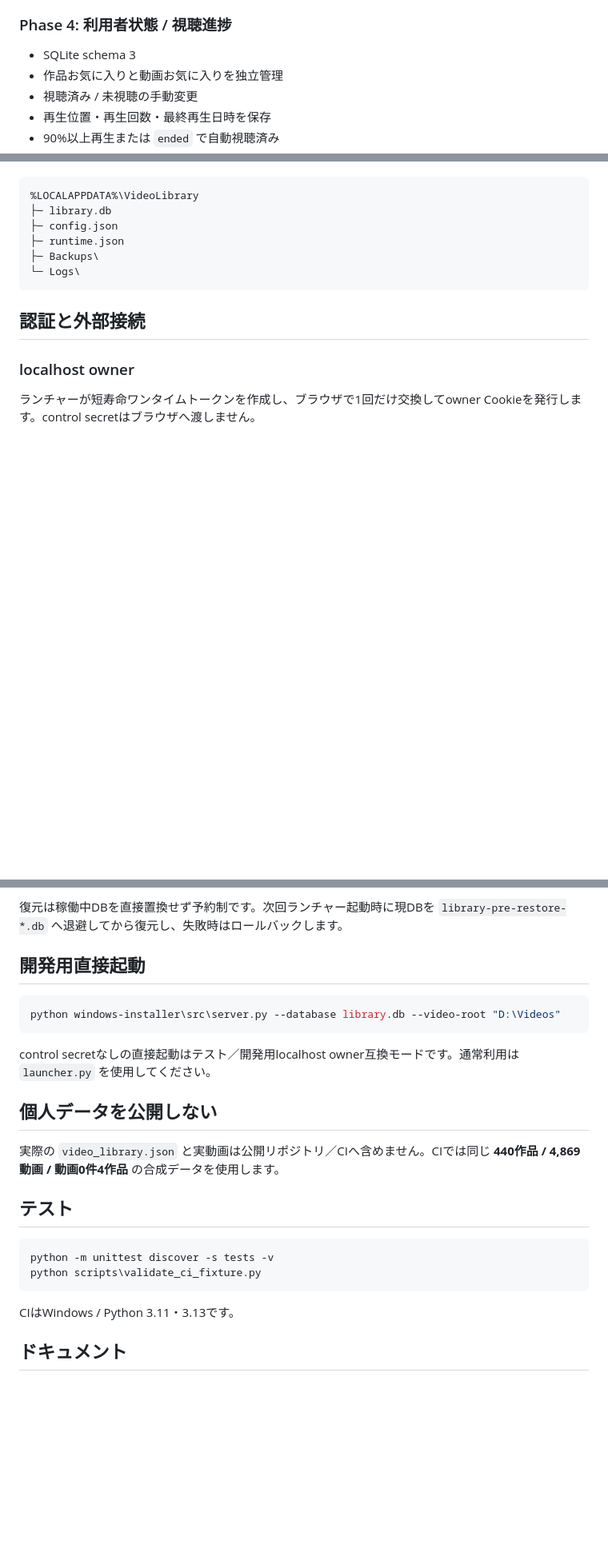
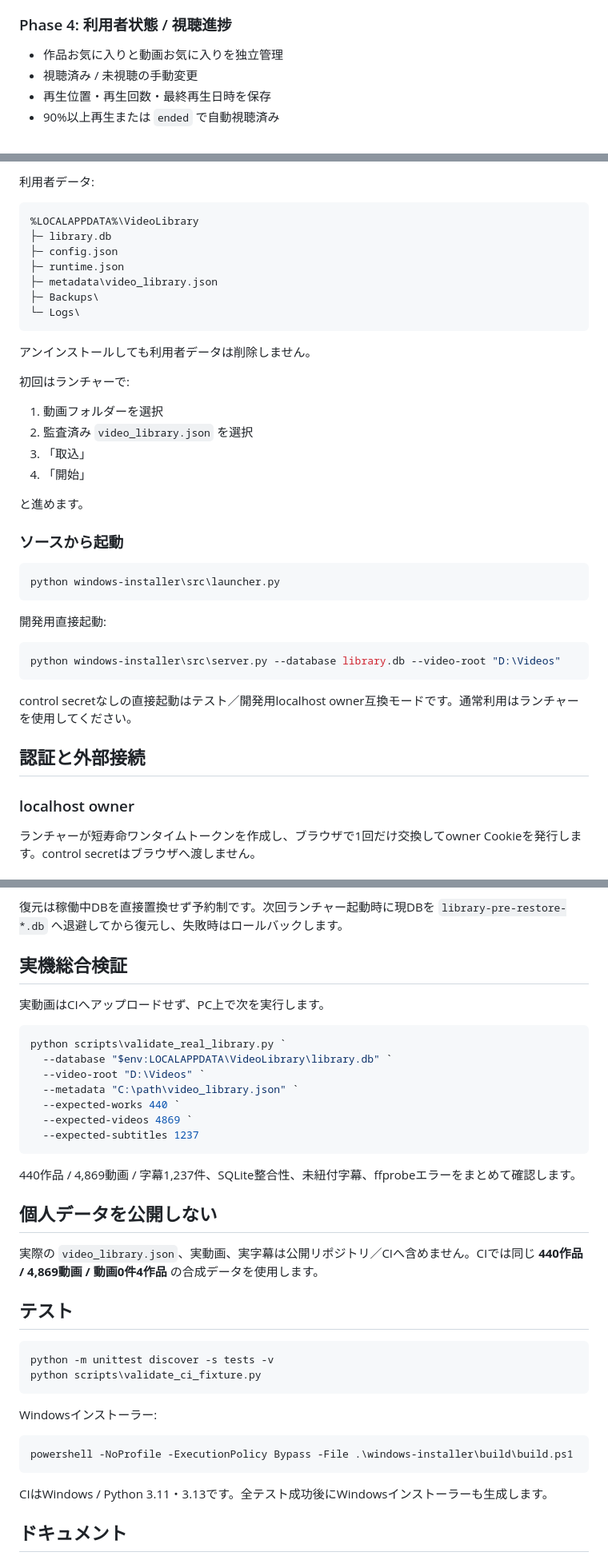
Before and after one commit to k-systems202208/video-source-library, a Markdown page: README.md, 3 parts joined by grey strips. Shown at 80% size. Drawn GitHub-style; blank space fills up the shorter version.

````diff
--- a/README.md
+++ b/README.md
@@ -24,7 +24,6 @@
 - 元動画は変更・削除・移動しない
 
 ### Phase 4: 利用者状態 / 視聴進捗
-- SQLite schema 3
 - 作品お気に入りと動画お気に入りを独立管理
 - 視聴済み / 未視聴の手動変更
 - 再生位置・再生回数・最終再生日時を保存
@@ -62,12 +115,39 @@ python windows-installer\src\launcher.py
+利用者データ:
 
 ```text
 %LOCALAPPDATA%\VideoLibrary
 ├─ library.db
 ├─ config.json
 ├─ runtime.json
+├─ metadata\video_library.json
 ├─ Backups\
 └─ Logs\
 ```
+
+アンインストールしても利用者データは削除しません。
+
+初回はランチャーで:
+
+1. 動画フォルダーを選択
+2. 監査済み `video_library.json` を選択
+3. 「取込」
+4. 「開始」
+
+と進めます。
+
+### ソースから起動
+
+```powershell
+python windows-installer\src\launcher.py
+```
+
+開発用直接起動:
+
+```powershell
+python windows-installer\src\server.py --database library.db --video-root "D:\Videos"
+```
+
+control secretなしの直接起動はテスト／開発用localhost owner互換モードです。通常利用はランチャーを使用してください。
 
 ## 認証と外部接続
 
@@ -95,23 +175,39 @@ PWAがキャッシュするのはHTML/manifest/icon/offline shell等のアプリ
 
 復元は稼働中DBを直接置換せず予約制です。次回ランチャー起動時に現DBを `library-pre-restore-*.db` へ退避してから復元し、失敗時はロールバックします。
 
-## 開発用直接起動
+## 実機総合検証
+
+実動画はCIへアップロードせず、PC上で次を実行します。
 
 ```powershell
-python windows-installer\src\server.py --database library.db --video-root "D:\Videos"
+python scripts\validate_real_library.py `
+  --database "$env:LOCALAPPDATA\VideoLibrary\library.db" `
+  --video-root "D:\Videos" `
+  --metadata "C:\path\video_library.json" `
+  --expected-works 440 `
+  --expected-videos 4869 `
+  --expected-subtitles 1237
 ```
 
-control secretなしの直接起動はテスト／開発用localhost owner互換モードです。通常利用は `launcher.py` を使用してください。
+440作品 / 4,869動画 / 字幕1,237件、SQLite整合性、未紐付字幕、ffprobeエラーをまとめて確認します。
 
 ## 個人データを公開しない
-実際の `video_library.json` と実動画は公開リポジトリ／CIへ含めません。CIでは同じ **440作品 / 4,869動画 / 動画0件4作品** の合成データを使用します。
+実際の `video_library.json`、実動画、実字幕は公開リポジトリ／CIへ含めません。CIでは同じ **440作品 / 4,869動画 / 動画0件4作品** の合成データを使用します。
 
 ## テスト
+
 ```powershell
 python -m unittest discover -s tests -v
 python scripts\validate_ci_fixture.py
 ```
-CIはWindows / Python 3.11・3.13です。
+
+Windowsインストーラー:
+
+```powershell
+powershell -NoProfile -ExecutionPolicy Bypass -File .\windows-installer\build\build.ps1
+```
+
+CIはWindows / Python 3.11・3.13です。全テスト成功後にWindowsインストーラーも生成します。
 
 ## ドキュメント
 - [基本設計](docs/00-basic-design.md)
````
Also changed, not shown: other parts of README.md (+69 -14 lines).
